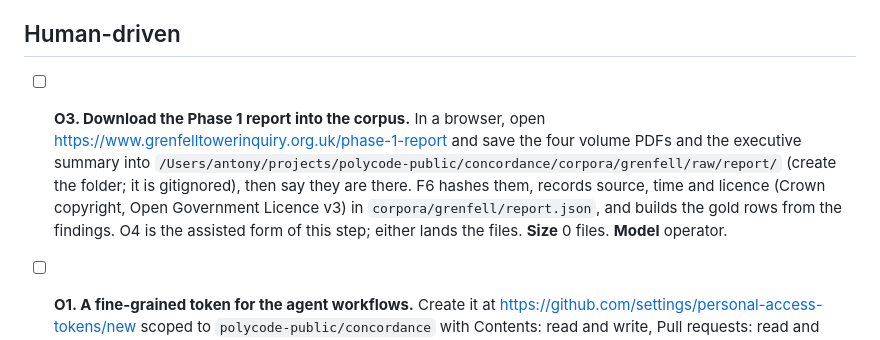
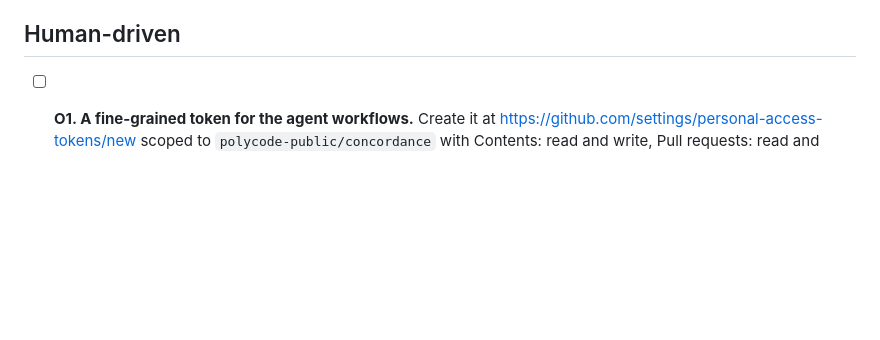
Before and after one commit to polycode-public/concordance, a Markdown page: NEXT.md, the part around one of its changes. Rendered like a GitHub page; blank space fills up the shorter version.

```diff
--- a/NEXT.md
+++ b/NEXT.md
@@ -23,7 +29,5 @@ The board runs in five sections, in this order. The section is the classificatio
 
 ## Human-driven
-
-- [ ] **O3. Download the Phase 1 report into the corpus.** In a browser, open https://www.grenfelltowerinquiry.org.uk/phase-1-report and save the four volume PDFs and the executive summary into `/Users/antony/projects/polycode-public/concordance/corpora/grenfell/raw/report/` (create the folder; it is gitignored), then say they are there. F6 hashes them, records source, time and licence (Crown copyright, Open Government Licence v3) in `corpora/grenfell/report.json`, and builds the gold rows from the findings. O4 is the assisted form of this step; either lands the files. **Size** 0 files. **Model** operator.
 
 - [ ] **O1. A fine-grained token for the agent workflows.** Create it at https://github.com/settings/personal-access-tokens/new scoped to `polycode-public/concordance` with Contents: read and write, Pull requests: read and write, Issues: read and write; save it to a file outside the repository and give the session the path. One token serves both secrets; a second token only if merges should be attributed separately. A4 runs on it. **Size** 0 files. **Model** operator.
 
```
Also changed, not shown: other parts of NEXT.md (+11 -7 lines), PLAN_CONCORDANCE.md (+2 -0 lines).
